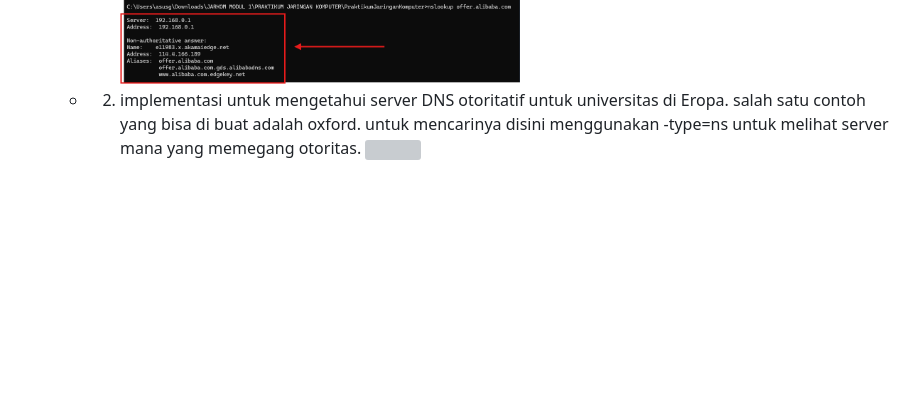
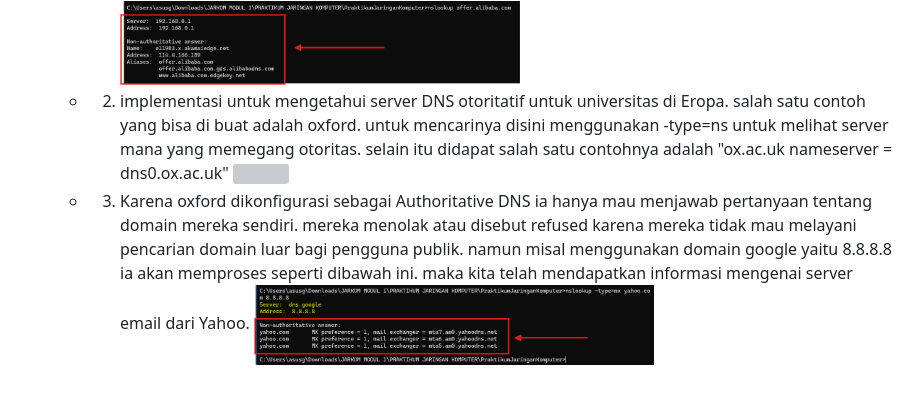
Before and after one commit to 21fajri/PraktikumJaringanKomputer, a Markdown page: week4/Laporan4.md, the part around the change. GitHub-like rendering; pictures changed too: assets/week4/8.png (added); blank space fills up the shorter version; grey boxes are pictures that could not be loaded.

Commit message:
Up

```diff
--- a/week4/Laporan4.md
+++ b/week4/Laporan4.md
@@ -29,5 +29,8 @@ DNS. Dengan ini, pertukaran informasi akan terjadi secara langsung antara host y
     * 1. Jadi IP yang bisa di dapat adalah 114.4.166.189 dimana ini merupakan lokasi fisik server Alibaba. sementara 192.168.0.1 merupakan alamat IP dari router lokal yang bertindak sebagai DNS resolver.
          <img src="../assets/week4/5.png" width="400" height="300">
 
-    * 2. implementasi untuk mengetahui server DNS otoritatif untuk universitas di Eropa. salah satu contoh yang bisa di buat adalah oxford. untuk mencarinya disini menggunakan -type=ns untuk melihat server mana yang memegang otoritas.
+    * 2. implementasi untuk mengetahui server DNS otoritatif untuk universitas di Eropa. salah satu contoh yang bisa di buat adalah oxford. untuk mencarinya disini menggunakan -type=ns untuk melihat server mana yang memegang otoritas. selain itu didapat salah satu contohnya adalah "ox.ac.uk nameserver = dns0.ox.ac.uk"
          <img src="../assets/week4/6.png" width="400" height="300">
+
+    * 3. Karena oxford dikonfigurasi sebagai Authoritative DNS ia hanya mau menjawab pertanyaan tentang domain mereka sendiri. mereka menolak atau disebut refused karena mereka tidak mau melayani pencarian domain luar bagi pengguna publik. namun misal menggunakan domain google yaitu 8.8.8.8 ia akan memproses seperti dibawah ini. maka kita telah mendapatkan informasi mengenai server email dari Yahoo.
+         <img src="../assets/week4/8.png" width="400" height="300">
```
Also changed, not shown: assets/week4/7.png (added).
